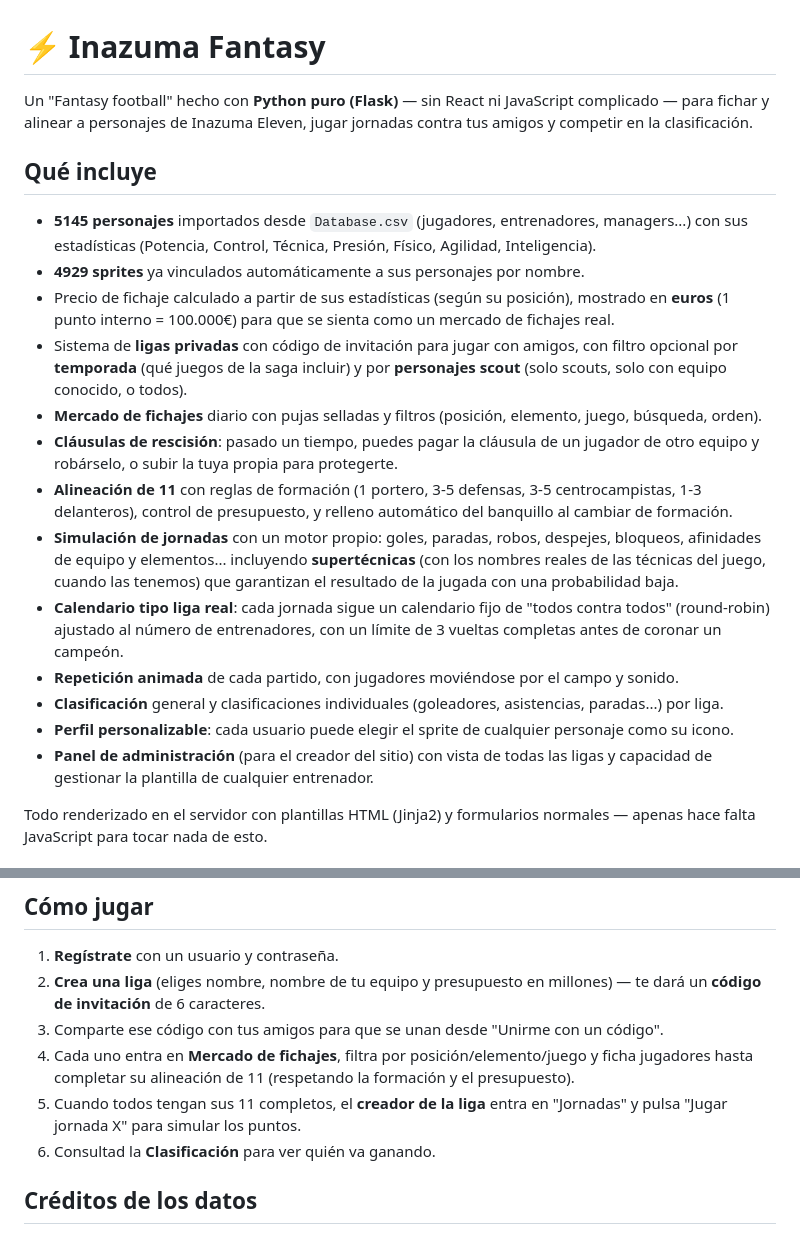
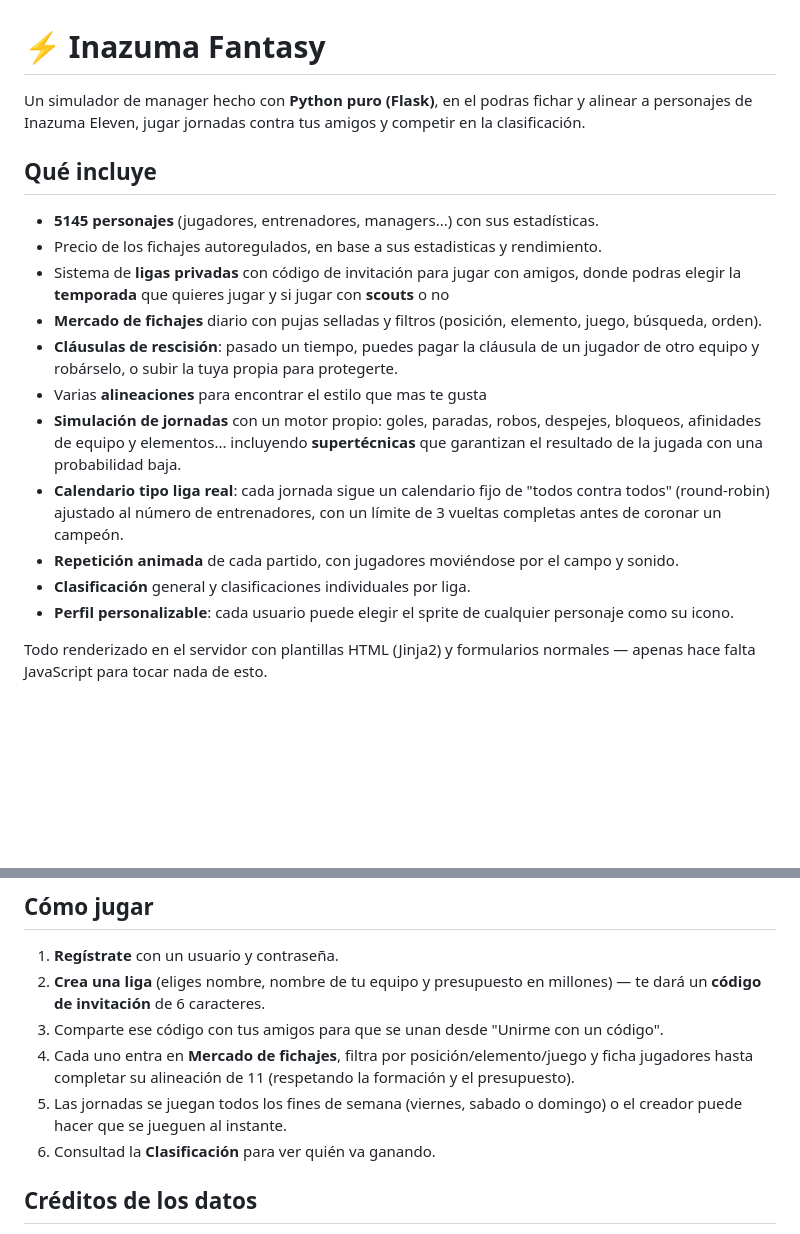
Before and after one commit to YellowAlberto/Inazuma-Fantasy, a Markdown page: README.md, 2 parts joined by grey strips. GitHub-like rendering; blank space fills up the shorter version.

Commit message:
Revise README for clarity and feature updates
Updated the README to clarify features and gameplay instructions.

```diff
--- a/README.md
+++ b/README.md
@@ -1,43 +1,30 @@
 # ⚡ Inazuma Fantasy
 
-Un "Fantasy football" hecho con **Python puro (Flask)** — sin React ni JavaScript
-complicado — para fichar y alinear a personajes de Inazuma Eleven, jugar jornadas
+Un simulador de manager hecho con **Python puro (Flask)**, en el podras fichar y alinear a personajes de Inazuma Eleven, jugar jornadas
 contra tus amigos y competir en la clasificación.
 
 ## Qué incluye
 
-- **5145 personajes** importados desde `Database.csv` (jugadores, entrenadores,
-  managers...) con sus estadísticas (Potencia, Control, Técnica, Presión, Físico,
-  Agilidad, Inteligencia).
-- **4929 sprites** ya vinculados automáticamente a sus personajes por nombre.
-- Precio de fichaje calculado a partir de sus estadísticas (según su posición),
-  mostrado en **euros** (1 punto interno = 100.000€) para que se sienta como un
-  mercado de fichajes real.
+- **5145 personajes** (jugadores, entrenadores, managers...) con sus estadísticas.
+- Precio de los fichajes autoregulados, en base a sus estadisticas y rendimiento.
 - Sistema de **ligas privadas** con código de invitación para jugar con amigos,
-  con filtro opcional por **temporada** (qué juegos de la saga incluir) y por
-  **personajes scout** (solo scouts, solo con equipo conocido, o todos).
+  donde podras elegir la **temporada** que quieres jugar y si jugar con **scouts**  o no
 - **Mercado de fichajes** diario con pujas selladas y filtros (posición,
   elemento, juego, búsqueda, orden).
 - **Cláusulas de rescisión**: pasado un tiempo, puedes pagar la cláusula de un
   jugador de otro equipo y robárselo, o subir la tuya propia para protegerte.
-- **Alineación de 11** con reglas de formación (1 portero, 3-5 defensas,
-  3-5 centrocampistas, 1-3 delanteros), control de presupuesto, y relleno
-  automático del banquillo al cambiar de formación.
+- Varias **alineaciones** para encontrar el estilo que mas te gusta
 - **Simulación de jornadas** con un motor propio: goles, paradas, robos,
   despejes, bloqueos, afinidades de equipo y elementos... incluyendo
-  **supertécnicas** (con los nombres reales de las técnicas del juego, cuando
-  las tenemos) que garantizan el resultado de la jugada con una probabilidad baja.
+  **supertécnicas** que garantizan el resultado de la jugada con una probabilidad baja.
 - **Calendario tipo liga real**: cada jornada sigue un calendario fijo de
   "todos contra todos" (round-robin) ajustado al número de entrenadores, con un
   límite de 3 vueltas completas antes de coronar un campeón.
 - **Repetición animada** de cada partido, con jugadores moviéndose por el
   campo y sonido.
-- **Clasificación** general y clasificaciones individuales (goleadores,
-  asistencias, paradas...) por liga.
+- **Clasificación** general y clasificaciones individuales por liga.
 - **Perfil personalizable**: cada usuario puede elegir el sprite de cualquier
   personaje como su icono.
-- **Panel de administración** (para el creador del sitio) con vista de todas
-  las ligas y capacidad de gestionar la plantilla de cualquier entrenador.
 
 Todo renderizado en el servidor con plantillas HTML (Jinja2) y formularios
 normales — apenas hace falta JavaScript para tocar nada de esto.
@@ -100,8 +87,7 @@ La primera vez que arranques, Flask creará automáticamente el fichero
 4. Cada uno entra en **Mercado de fichajes**, filtra por posición/elemento/juego
    y ficha jugadores hasta completar su alineación de 11 (respetando la
    formación y el presupuesto).
-5. Cuando todos tengan sus 11 completos, el **creador de la liga** entra en
-   "Jornadas" y pulsa "Jugar jornada X" para simular los puntos.
+5. Las jornadas se juegan todos los fines de semana (viernes, sabado o domingo) o el creador puede hacer que se jueguen al instante.
 6. Consultad la **Clasificación** para ver quién va ganando.
 
 ## Créditos de los datos
```
